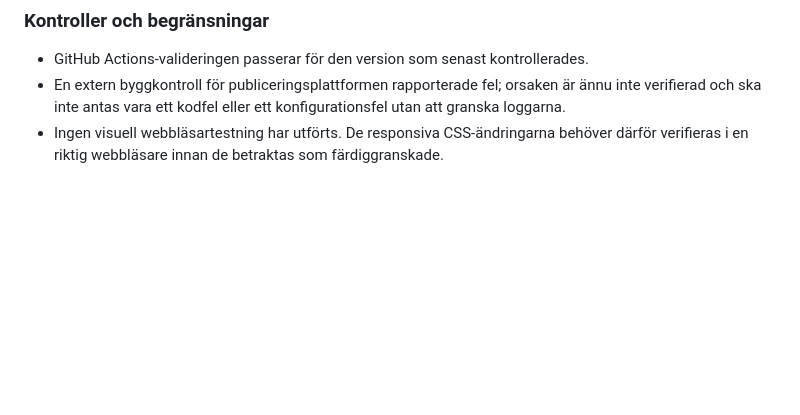
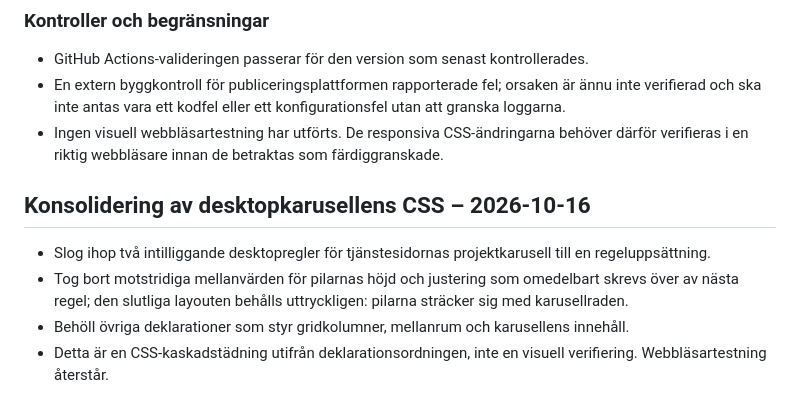
Before and after one commit to JNPlat/jnplat-hemsida, a Markdown page: CHANGELOG-KODGENOMGANG.md, the part around the change. Rendered like a GitHub page; blank space fills up the shorter version.

Commit message:
Document desktop carousel CSS consolidation

```diff
--- a/CHANGELOG-KODGENOMGANG.md
+++ b/CHANGELOG-KODGENOMGANG.md
@@ -74,3 +74,10 @@ CSS-regler som verkar överlappande har inte mass-slagits ihop: separata breakpo
 - GitHub Actions-valideringen passerar för den version som senast kontrollerades.
 - En extern byggkontroll för publiceringsplattformen rapporterade fel; orsaken är ännu inte verifierad och ska inte antas vara ett kodfel eller ett konfigurationsfel utan att granska loggarna.
 - Ingen visuell webbläsartestning har utförts. De responsiva CSS-ändringarna behöver därför verifieras i en riktig webbläsare innan de betraktas som färdiggranskade.
+
+## Konsolidering av desktopkarusellens CSS – 2026-10-16
+
+- Slog ihop två intilliggande desktopregler för tjänstesidornas projektkarusell till en regeluppsättning.
+- Tog bort motstridiga mellanvärden för pilarnas höjd och justering som omedelbart skrevs över av nästa regel; den slutliga layouten behålls uttryckligen: pilarna sträcker sig med karusellraden.
+- Behöll övriga deklarationer som styr gridkolumner, mellanrum och karusellens innehåll.
+- Detta är en CSS-kaskadstädning utifrån deklarationsordningen, inte en visuell verifiering. Webbläsartestning återstår.
```
